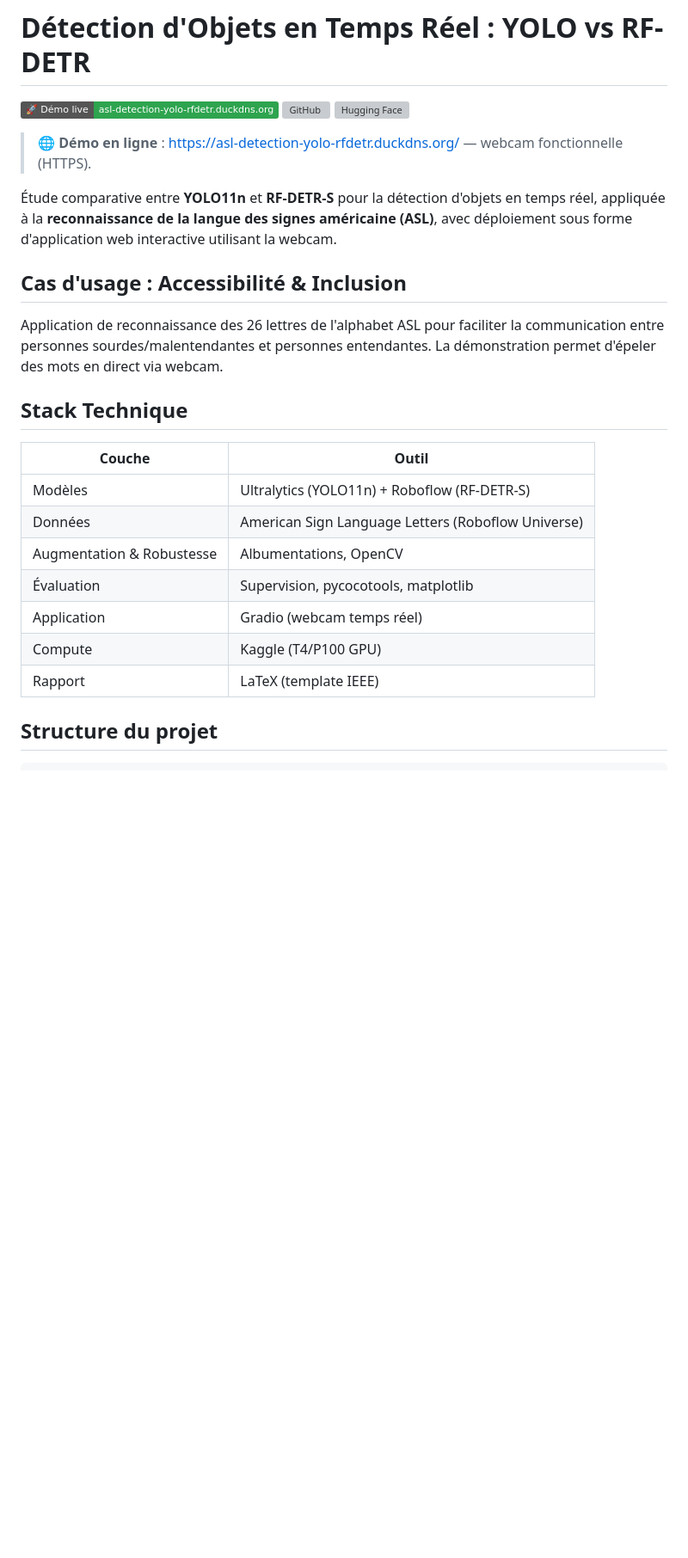
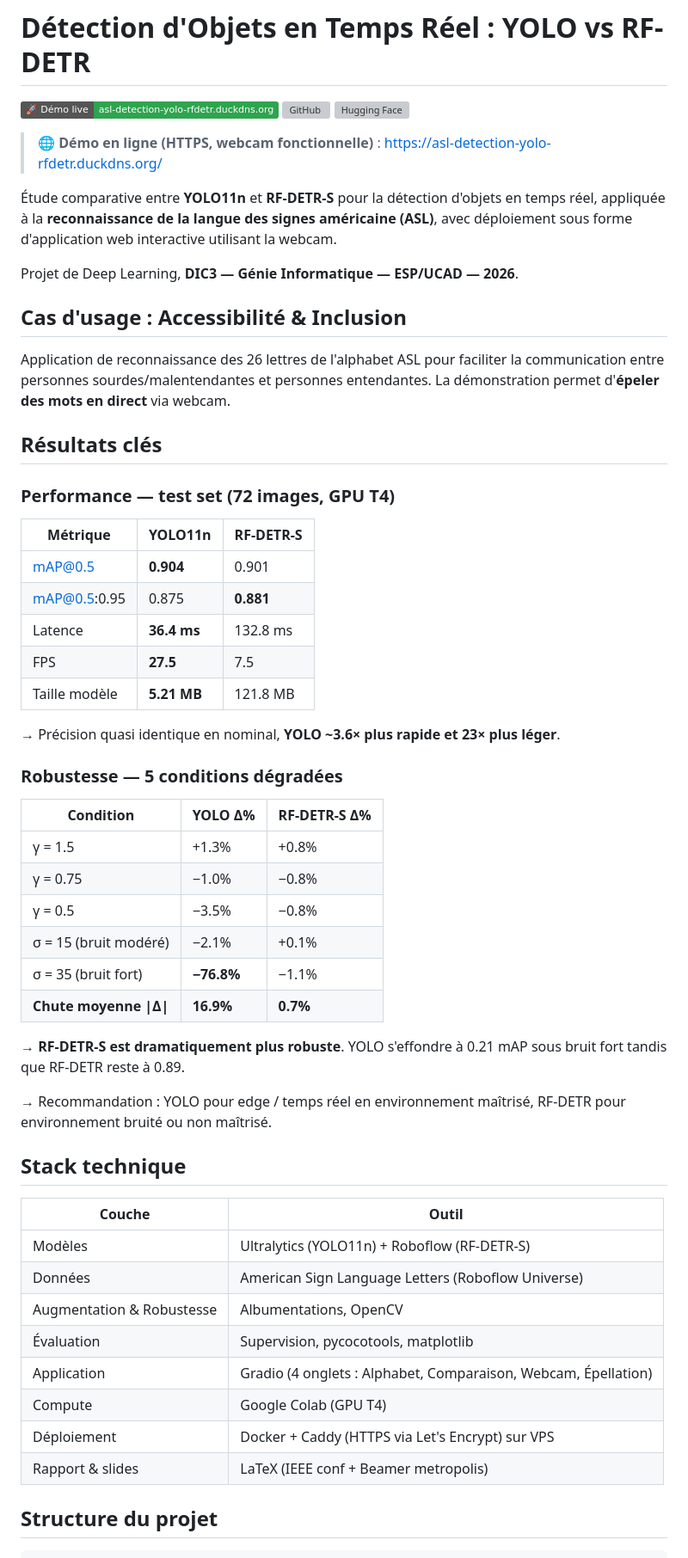
Before and after one commit to lamine-f/asl-detection-yolo-rfdetr, a Markdown page: README.md, the part around one of its changes. Shown at 86% size. GitHub-like rendering; badges without logos; blank space fills up the shorter version; grey boxes are pictures that could not be loaded.

```diff
--- a/README.md
+++ b/README.md
@@ -4,15 +4,46 @@
 [![GitHub](https://img.shields.io/badge/GitHub-lamine--f%2Fasl--detection-181717?logo=github)](https://github.com/lamine-f/asl-detection-yolo-rfdetr)
 [![Hugging Face](https://img.shields.io/badge/🤗%20Hugging%20Face-lamine--f--edu%2Fasl--yolo--rfdetr-yellow)](https://huggingface.co/lamine-f-edu/asl-yolo-rfdetr)
 
-> **🌐 Démo en ligne** : https://asl-detection-yolo-rfdetr.duckdns.org/ — webcam fonctionnelle (HTTPS).
+> **🌐 Démo en ligne (HTTPS, webcam fonctionnelle)** : https://asl-detection-yolo-rfdetr.duckdns.org/
 
 Étude comparative entre **YOLO11n** et **RF-DETR-S** pour la détection d'objets en temps réel, appliquée à la **reconnaissance de la langue des signes américaine (ASL)**, avec déploiement sous forme d'application web interactive utilisant la webcam.
 
+Projet de Deep Learning, **DIC3 — Génie Informatique — ESP/UCAD — 2026**.
+
 ## Cas d'usage : Accessibilité & Inclusion
 
-Application de reconnaissance des 26 lettres de l'alphabet ASL pour faciliter la communication entre personnes sourdes/malentendantes et personnes entendantes. La démonstration permet d'épeler des mots en direct via webcam.
+Application de reconnaissance des 26 lettres de l'alphabet ASL pour faciliter la communication entre personnes sourdes/malentendantes et personnes entendantes. La démonstration permet d'**épeler des mots en direct** via webcam.
 
-## Stack Technique
+## Résultats clés
+
+### Performance — test set (72 images, GPU T4)
+
+| Métrique | YOLO11n | RF-DETR-S |
+|---|---|---|
+| mAP@0.5 | **0.904** | 0.901 |
+| mAP@0.5:0.95 | 0.875 | **0.881** |
+| Latence | **36.4 ms** | 132.8 ms |
+| FPS | **27.5** | 7.5 |
+| Taille modèle | **5.21 MB** | 121.8 MB |
+
+→ Précision quasi identique en nominal, **YOLO ~3.6× plus rapide et 23× plus léger**.
+
+### Robustesse — 5 conditions dégradées
+
+| Condition | YOLO Δ% | RF-DETR-S Δ% |
+|---|---|---|
+| γ = 1.5 | +1.3% | +0.8% |
+| γ = 0.75 | −1.0% | −0.8% |
+| γ = 0.5 | −3.5% | −0.8% |
+| σ = 15 (bruit modéré) | −2.1% | +0.1% |
+| σ = 35 (bruit fort) | **−76.8%** | −1.1% |
+| **Chute moyenne \|Δ\|** | **16.9%** | **0.7%** |
+
+→ **RF-DETR-S est dramatiquement plus robuste**. YOLO s'effondre à 0.21 mAP sous bruit fort tandis que RF-DETR reste à 0.89.
+
+→ Recommandation : YOLO pour edge / temps réel en environnement maîtrisé, RF-DETR pour environnement bruité ou non maîtrisé.
+
+## Stack technique
 
 | Couche | Outil |
 |---|---|
@@ -20,9 +51,10 @@ Application de reconnaissance des 26 lettres de l'alphabet ASL pour faciliter la
 | Données | American Sign Language Letters (Roboflow Universe) |
 | Augmentation & Robustesse | Albumentations, OpenCV |
 | Évaluation | Supervision, pycocotools, matplotlib |
-| Application | Gradio (webcam temps réel) |
-| Compute | Kaggle (T4/P100 GPU) |
-| Rapport | LaTeX (template IEEE) |
+| Application | Gradio (4 onglets : Alphabet, Comparaison, Webcam, Épellation) |
+| Compute | Google Colab (GPU T4) |
+| Déploiement | Docker + Caddy (HTTPS via Let's Encrypt) sur VPS |
+| Rapport & slides | LaTeX (IEEE conf + Beamer metropolis) |
 
 ## Structure du projet
 
```
Also changed, not shown: other parts of README.md (+45 -47 lines).
